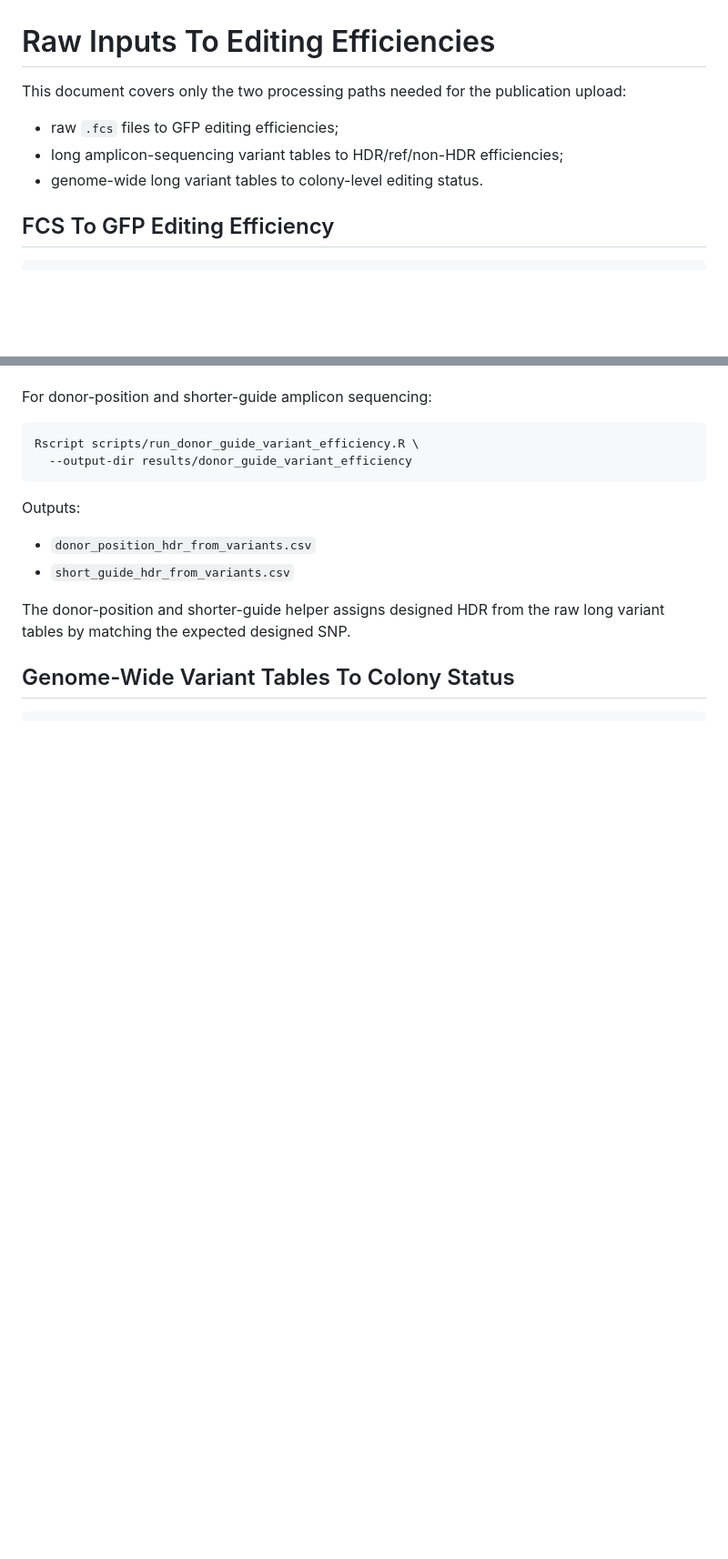
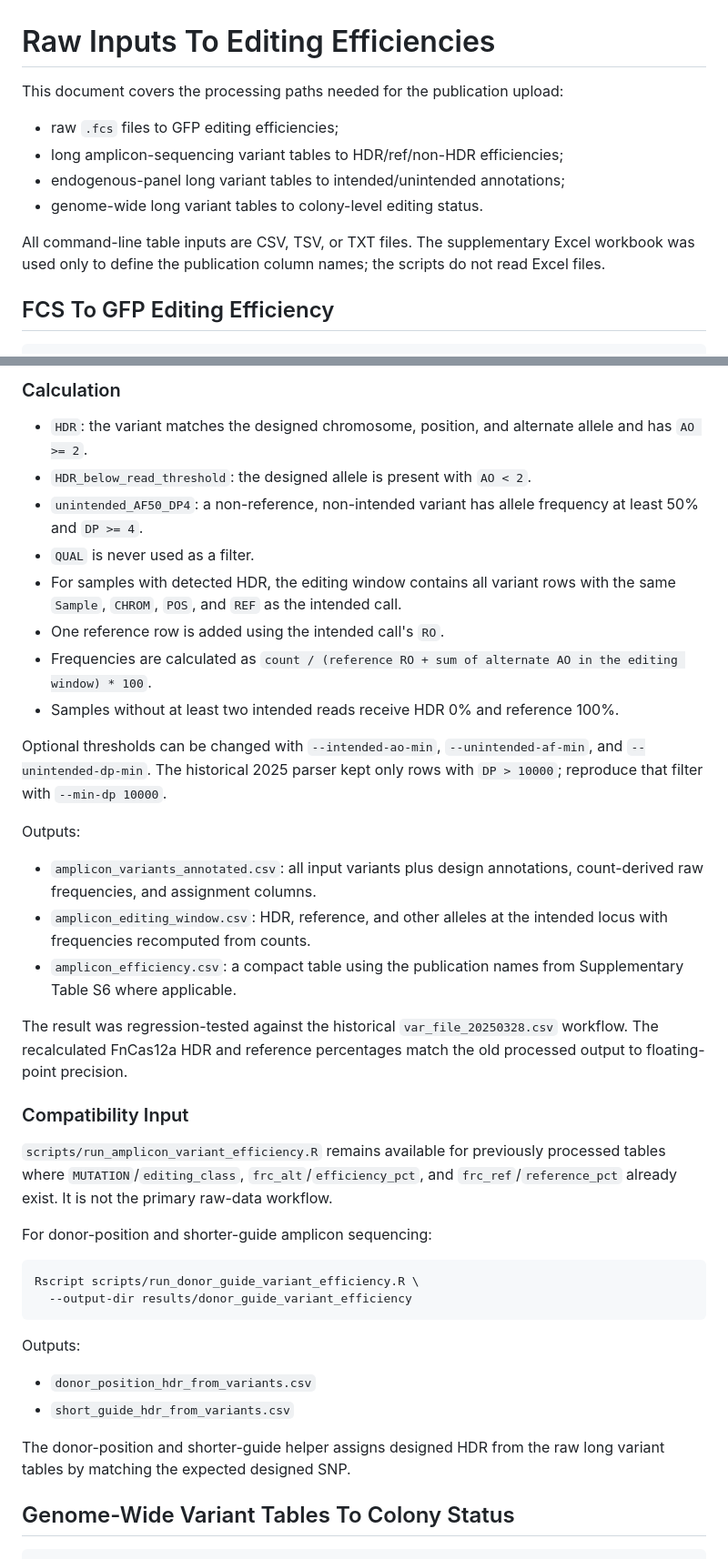
Before and after one commit to vbstagui98/cas12a_precision_editing, a Markdown page: README_raw_to_efficiency.md, 2 parts joined by grey strips. Shown at 91% size. Rendered like a GitHub page; blank space fills up the shorter version.

```diff
--- a/README_raw_to_efficiency.md
+++ b/README_raw_to_efficiency.md
@@ -1,10 +1,15 @@
 # Raw Inputs To Editing Efficiencies
 
-This document covers only the two processing paths needed for the publication upload:
+This document covers the processing paths needed for the publication upload:
 
 - raw `.fcs` files to GFP editing efficiencies;
 - long amplicon-sequencing variant tables to HDR/ref/non-HDR efficiencies;
+- endogenous-panel long variant tables to intended/unintended annotations;
 - genome-wide long variant tables to colony-level editing status.
+
+All command-line table inputs are CSV, TSV, or TXT files. The supplementary
+Excel workbook was used only to define the publication column names; the
+scripts do not read Excel files.
 
 ## FCS To GFP Editing Efficiency
 
@@ -44,3 +103,43 @@ The input must be a long table where intended edits have already been labelled i
+### Calculation
+
+- `HDR`: the variant matches the designed chromosome, position, and alternate
+  allele and has `AO >= 2`.
+- `HDR_below_read_threshold`: the designed allele is present with `AO < 2`.
+- `unintended_AF50_DP4`: a non-reference, non-intended variant has allele
+  frequency at least 50% and `DP >= 4`.
+- `QUAL` is never used as a filter.
+- For samples with detected HDR, the editing window contains all variant rows
+  with the same `Sample`, `CHROM`, `POS`, and `REF` as the intended call.
+- One reference row is added using the intended call's `RO`.
+- Frequencies are calculated as
+  `count / (reference RO + sum of alternate AO in the editing window) * 100`.
+- Samples without at least two intended reads receive HDR 0% and reference
+  100%.
+
+Optional thresholds can be changed with `--intended-ao-min`,
+`--unintended-af-min`, and `--unintended-dp-min`. The historical 2025 parser
+kept only rows with `DP > 10000`; reproduce that filter with
+`--min-dp 10000`.
+
+Outputs:
+
+- `amplicon_variants_annotated.csv`: all input variants plus design
+  annotations, count-derived raw frequencies, and assignment columns.
+- `amplicon_editing_window.csv`: HDR, reference, and other alleles
+  at the intended locus with frequencies recomputed from counts.
+- `amplicon_efficiency.csv`: a compact table using the publication
+  names from Supplementary Table S6 where applicable.
+
+The result was regression-tested against the historical
+`var_file_20250328.csv` workflow. The recalculated FnCas12a HDR and reference
+percentages match the old processed output to floating-point precision.
+
+### Compatibility Input
+
+`scripts/run_amplicon_variant_efficiency.R` remains available for previously
+processed tables where `MUTATION`/`editing_class`, `frc_alt`/`efficiency_pct`,
+and `frc_ref`/`reference_pct` already exist. It is not the primary raw-data
+workflow.
 
 For donor-position and shorter-guide amplicon sequencing:
 
```
Also changed, not shown: other parts of README_raw_to_efficiency.md (+86 -7 lines).
